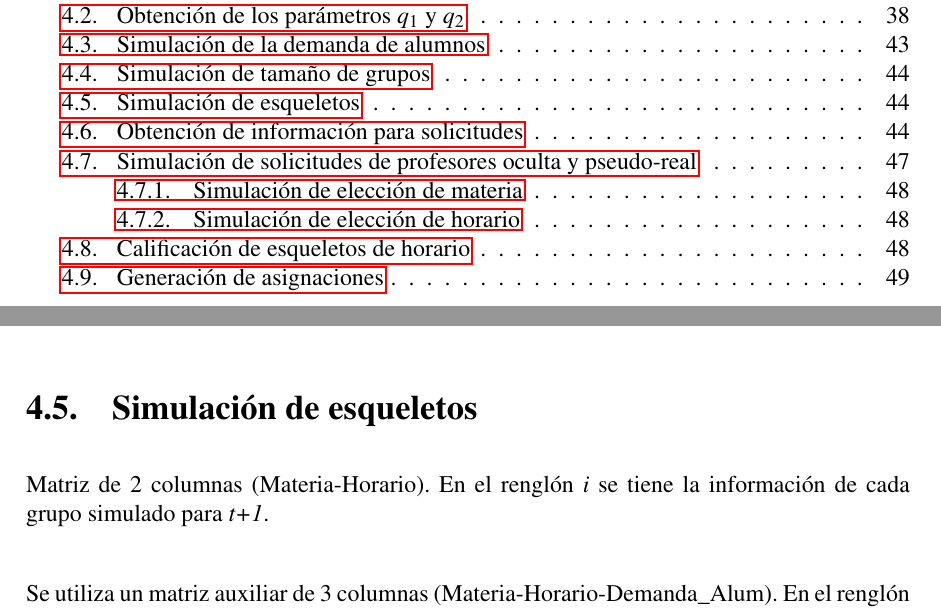
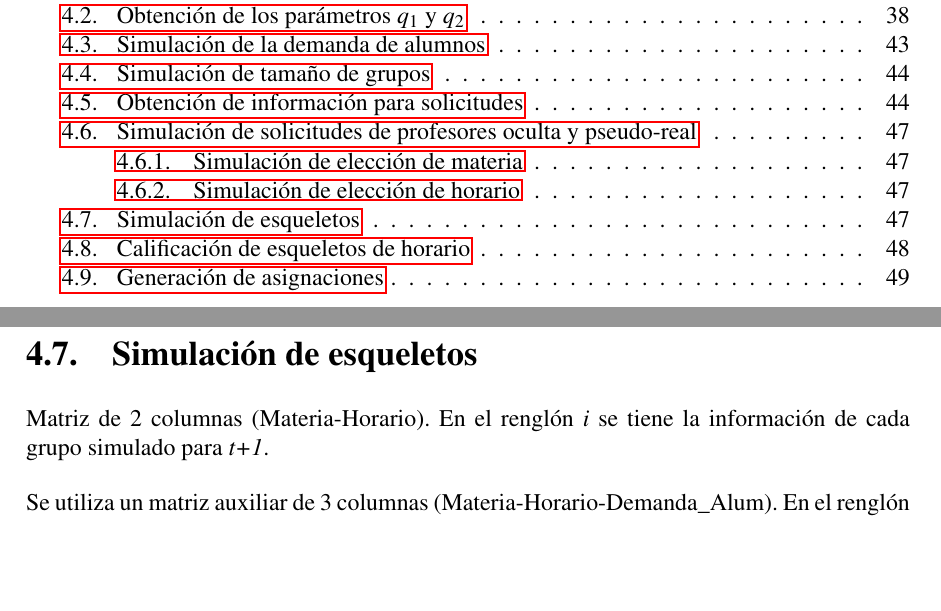
Before and after one commit to ArrigoCoen/Faculty_schedule_simulation, a LaTeX thesis (Hidden_files/Tesis/TeX/LaTeX/main.tex, which reads Hidden_files/Tesis/TeX/LaTeX/Simulacion.tex): two parts of pages 6 and 57 of 84 before the commit and two parts of pages 6 and 60 of 84 after it, joined at a grey line, cut so that both start at the same text, the shorter picture padded with empty space. Compiled offline with pdfLaTeX.

Commit message:
Update index

```diff
--- a/Hidden_files/Tesis/TeX/LaTeX/Simulacion.tex
+++ b/Hidden_files/Tesis/TeX/LaTeX/Simulacion.tex
@@ -69,12 +69,6 @@ En esta sección vamos a explicar cómo hicimos la simulación del tamaño de gr
 
 
 
-
-\section{Simulación de esqueletos}
-
-Matriz de 2 columnas (Materia-Horario). En el renglón $i$ se tiene la información de cada grupo simulado para \textit{t+1}.
-
-Se utiliza un matriz auxiliar de 3 columnas (Materia-Horario-Demanda\_Alum). En el renglón $i$ se tiene la información del número de alumnos simulados para la hora y materia correspondientes.
 
 
 \section{Obtención de información para solicitudes}
@@ -173,6 +167,12 @@ Como vimos en el diagrama \ref{DF_genAsig} simulamos dos veces las solicitudes d
 
 
 
+\section{Simulación de esqueletos}
+
+Matriz de 2 columnas (Materia-Horario). En el renglón $i$ se tiene la información de cada grupo simulado para \textit{t+1}.
+
+Se utiliza un matriz auxiliar de 3 columnas (Materia-Horario-Demanda\_Alum). En el renglón $i$ se tiene la información del número de alumnos simulados para la hora y materia correspondientes.
+
 
 
 
```
Also changed, not shown: Hidden_files/Tesis/TeX/LaTeX/main.pdf, 14 other files.
